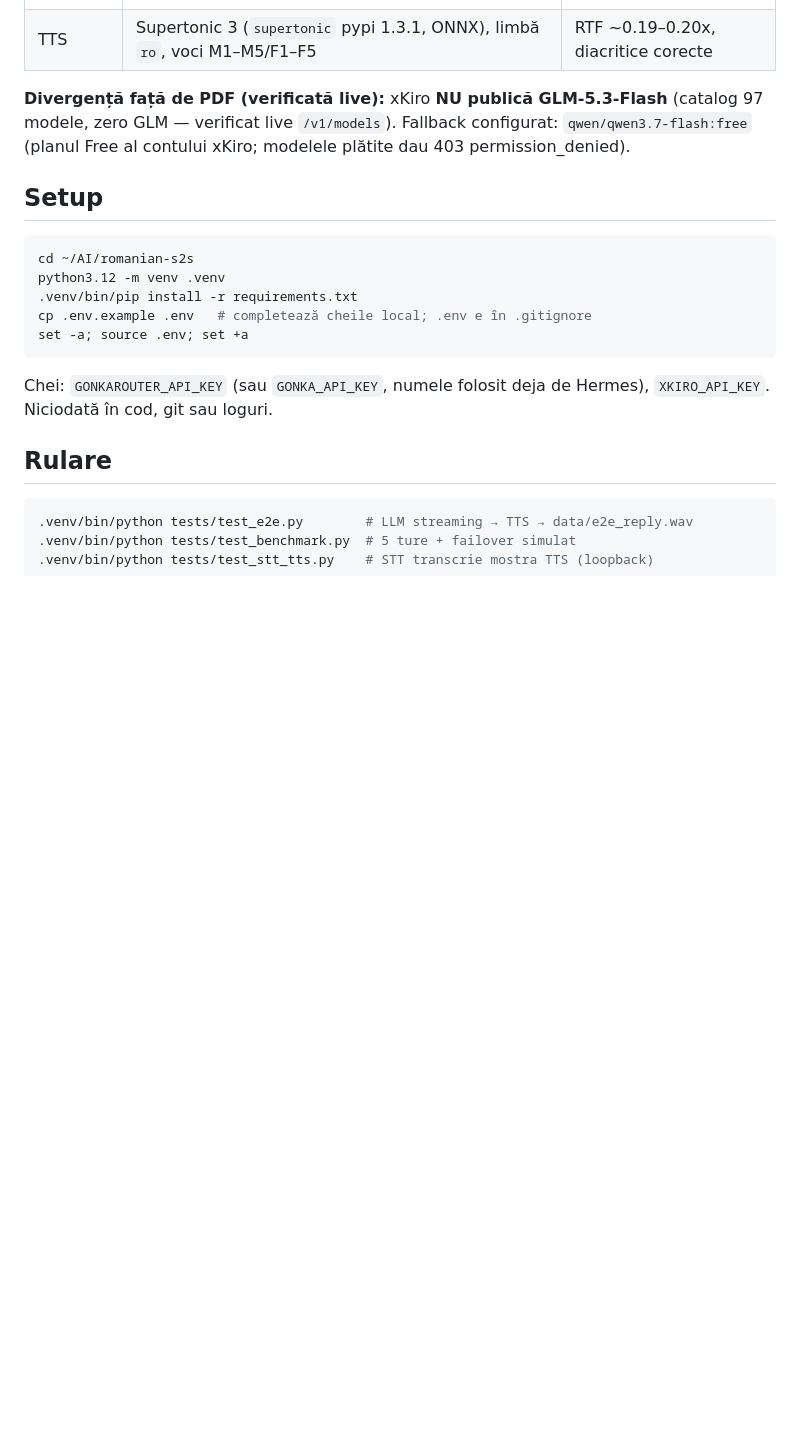
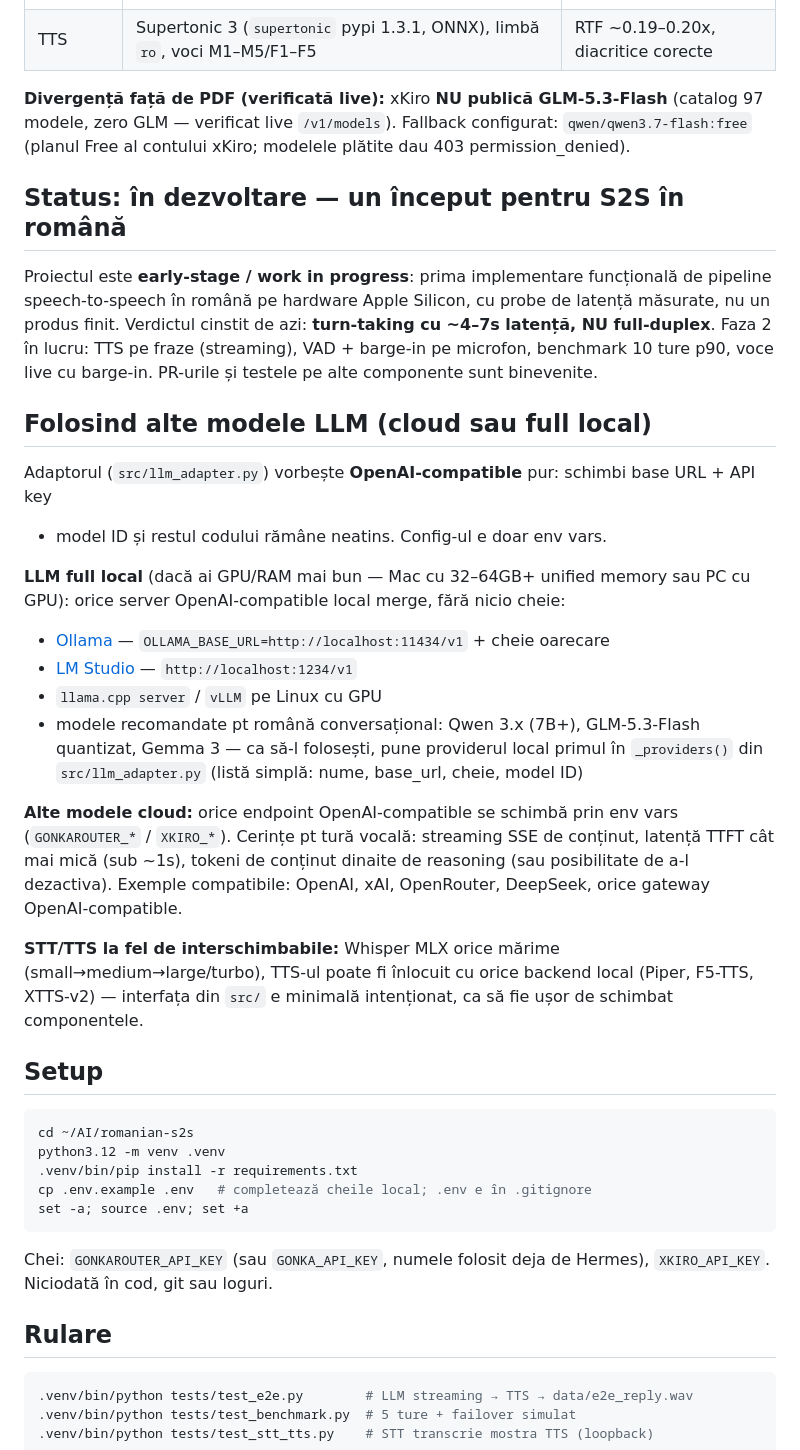
Before and after one commit to alexsax777/romanian-s2s, a Markdown page: README.md, the part around the change. Drawn GitHub-style; blank space fills up the shorter version.

Commit message:
README: status in dezvoltare + instructiuni LLM full local / alte modele cloud

```diff
--- a/README.md
+++ b/README.md
@@ -16,6 +16,38 @@ de provider și metrici reale de latență. Documentația cerințelor: PDF-ul de
 **Divergență față de PDF (verificată live):** xKiro **NU publică GLM-5.3-Flash** (catalog
 97 modele, zero GLM — verificat live `/v1/models`). Fallback configurat: `qwen/qwen3.7-flash:free`
 (planul Free al contului xKiro; modelele plătite dau 403 permission_denied).
+
+## Status: în dezvoltare — un început pentru S2S în română
+
+Proiectul este **early-stage / work in progress**: prima implementare funcțională de pipeline
+speech-to-speech în română pe hardware Apple Silicon, cu probe de latență măsurate, nu un
+produs finit. Verdictul cinstit de azi: **turn-taking cu ~4–7s latență, NU full-duplex**.
+Faza 2 în lucru: TTS pe fraze (streaming), VAD + barge-in pe microfon, benchmark 10 ture p90,
+voce live cu barge-in. PR-urile și testele pe alte componente sunt binevenite.
+
+## Folosind alte modele LLM (cloud sau full local)
+
+Adaptorul (`src/llm_adapter.py`) vorbește **OpenAI-compatible** pur: schimbi base URL + API key
++ model ID și restul codului rămâne neatins. Config-ul e doar env vars.
+
+**LLM full local** (dacă ai GPU/RAM mai bun — Mac cu 32–64GB+ unified memory sau PC cu GPU):
+orice server OpenAI-compatible local merge, fără nicio cheie:
+- [Ollama](https://ollama.com) — `OLLAMA_BASE_URL=http://localhost:11434/v1` + cheie oarecare
+- [LM Studio](https://lmstudio.ai) — `http://localhost:1234/v1`
+- `llama.cpp server` / `vLLM` pe Linux cu GPU
+- modele recomandate pt română conversațional: Qwen 3.x (7B+), GLM-5.3-Flash quantizat,
+  Gemma 3 — ca să-l folosești, pune providerul local primul în `_providers()` din
+  `src/llm_adapter.py` (listă simplă: nume, base_url, cheie, model ID)
+
+**Alte modele cloud:** orice endpoint OpenAI-compatible se schimbă prin env vars
+(`GONKAROUTER_*` / `XKIRO_*`). Cerințe pt tură vocală: streaming SSE de conținut,
+latență TTFT cât mai mică (sub ~1s), tokeni de conținut dinaite de reasoning
+(sau posibilitate de a-l dezactiva). Exemple compatibile: OpenAI, xAI, OpenRouter,
+DeepSeek, orice gateway OpenAI-compatible.
+
+**STT/TTS la fel de interschimbabile:** Whisper MLX orice mărime (small→medium→large/turbo),
+TTS-ul poate fi înlocuit cu orice backend local (Piper, F5-TTS, XTTS-v2) — interfața din
+`src/` e minimală intenționat, ca să fie ușor de schimbat componentele.
 
 ## Setup
 
```
